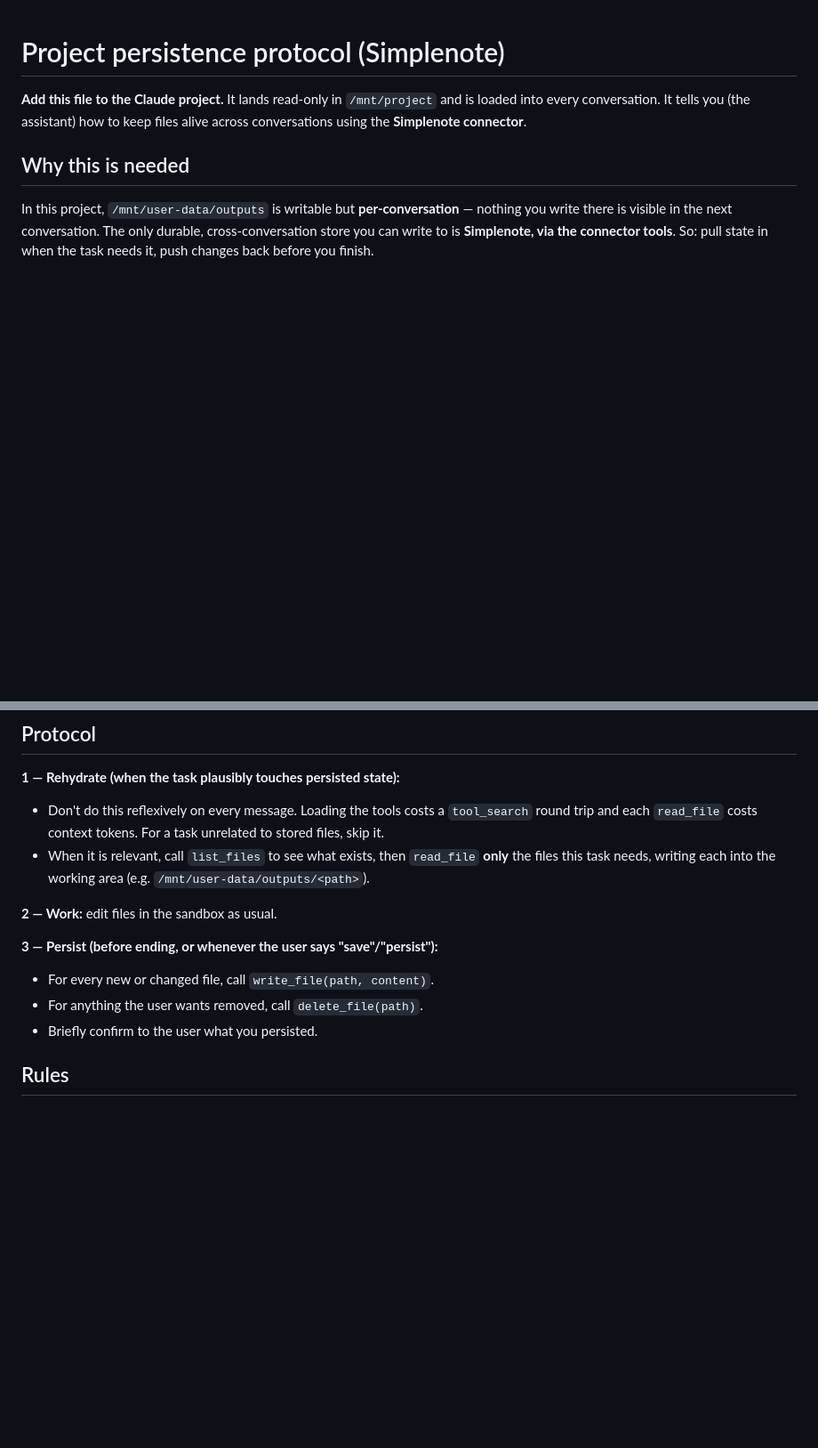
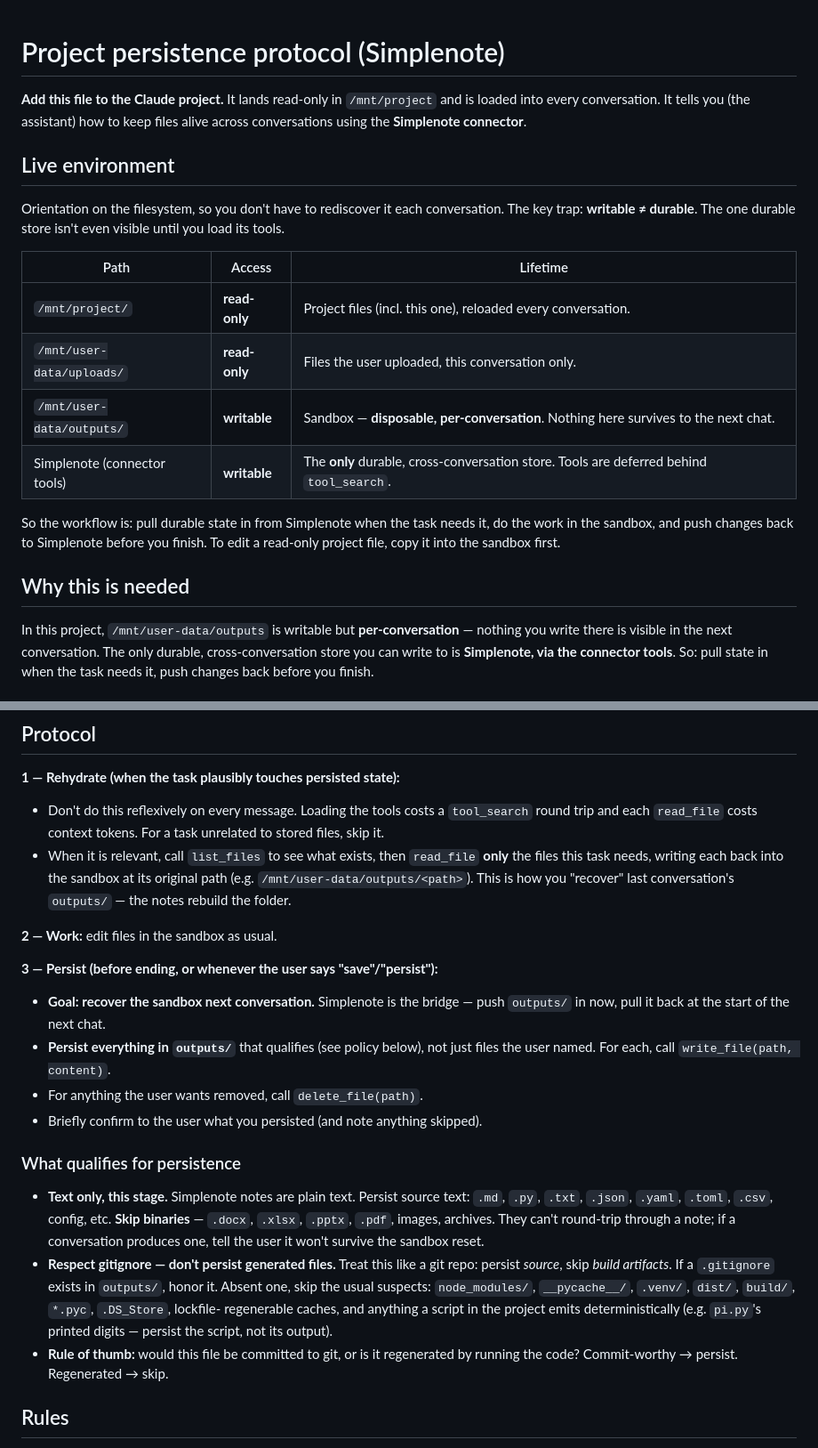
Before and after one commit to enstw/simplenote-mcp, a Markdown page: BOOTSTRAP.md, 2 parts joined by grey strips. Shown at 89% size. GitHub-like rendering; blank space fills up the shorter version.

Commit message:
docs: expand BOOTSTRAP with live-env map + persistence policy
Add a filesystem orientation table (writable ≠ durable), frame the
pull/push flow as recovering the per-conversation sandbox, and spell
out what qualifies for persistence (text-only, gitignore-aware, source
not build artifacts).

Co-Authored-By: Claude Opus 4.8 (1M context) <noreply@anthropic.com>

```diff
--- a/BOOTSTRAP.md
+++ b/BOOTSTRAP.md
@@ -3,6 +3,23 @@
 **Add this file to the Claude project.** It lands read-only in `/mnt/project`
 and is loaded into every conversation. It tells you (the assistant) how to keep
 files alive across conversations using the **Simplenote connector**.
+
+## Live environment
+
+Orientation on the filesystem, so you don't have to rediscover it each
+conversation. The key trap: **writable ≠ durable**. The one durable store isn't
+even visible until you load its tools.
+
+| Path | Access | Lifetime |
+|---|---|---|
+| `/mnt/project/` | **read-only** | Project files (incl. this one), reloaded every conversation. |
+| `/mnt/user-data/uploads/` | **read-only** | Files the user uploaded, this conversation only. |
+| `/mnt/user-data/outputs/` | **writable** | Sandbox — **disposable, per-conversation**. Nothing here survives to the next chat. |
+| Simplenote (connector tools) | **writable** | The **only** durable, cross-conversation store. Tools are deferred behind `tool_search`. |
+
+So the workflow is: pull durable state in from Simplenote when the task needs
+it, do the work in the sandbox, and push changes back to Simplenote before you
+finish. To edit a read-only project file, copy it into the sandbox first.
 
 ## Why this is needed
 
@@ -28,15 +45,35 @@ persist files."* and stop.
   `tool_search` round trip and each `read_file` costs context tokens. For a
   task unrelated to stored files, skip it.
 - When it is relevant, call `list_files` to see what exists, then `read_file`
-  **only** the files this task needs, writing each into the working area
-  (e.g. `/mnt/user-data/outputs/<path>`).
+  **only** the files this task needs, writing each back into the sandbox at its
+  original path (e.g. `/mnt/user-data/outputs/<path>`). This is how you
+  "recover" last conversation's `outputs/` — the notes rebuild the folder.
 
 **2 — Work:** edit files in the sandbox as usual.
 
 **3 — Persist (before ending, or whenever the user says "save"/"persist"):**
-- For every new or changed file, call `write_file(path, content)`.
+- **Goal: recover the sandbox next conversation.** Simplenote is the bridge —
+  push `outputs/` in now, pull it back at the start of the next chat.
+- **Persist everything in `outputs/`** that qualifies (see policy below), not
+  just files the user named. For each, call `write_file(path, content)`.
 - For anything the user wants removed, call `delete_file(path)`.
-- Briefly confirm to the user what you persisted.
+- Briefly confirm to the user what you persisted (and note anything skipped).
+
+### What qualifies for persistence
+
+- **Text only, this stage.** Simplenote notes are plain text. Persist source
+  text: `.md`, `.py`, `.txt`, `.json`, `.yaml`, `.toml`, `.csv`, config, etc.
+  **Skip binaries** — `.docx`, `.xlsx`, `.pptx`, `.pdf`, images, archives. They
+  can't round-trip through a note; if a conversation produces one, tell the user
+  it won't survive the sandbox reset.
+- **Respect gitignore — don't persist generated files.** Treat this like a git
+  repo: persist *source*, skip *build artifacts*. If a `.gitignore` exists in
+  `outputs/`, honor it. Absent one, skip the usual suspects: `node_modules/`,
+  `__pycache__/`, `.venv/`, `dist/`, `build/`, `*.pyc`, `.DS_Store`, lockfile-
+  regenerable caches, and anything a script in the project emits deterministically
+  (e.g. `pi.py`'s printed digits — persist the script, not its output).
+- **Rule of thumb:** would this file be committed to git, or is it regenerated by
+  running the code? Commit-worthy → persist. Regenerated → skip.
 
 ## Rules
 
```
